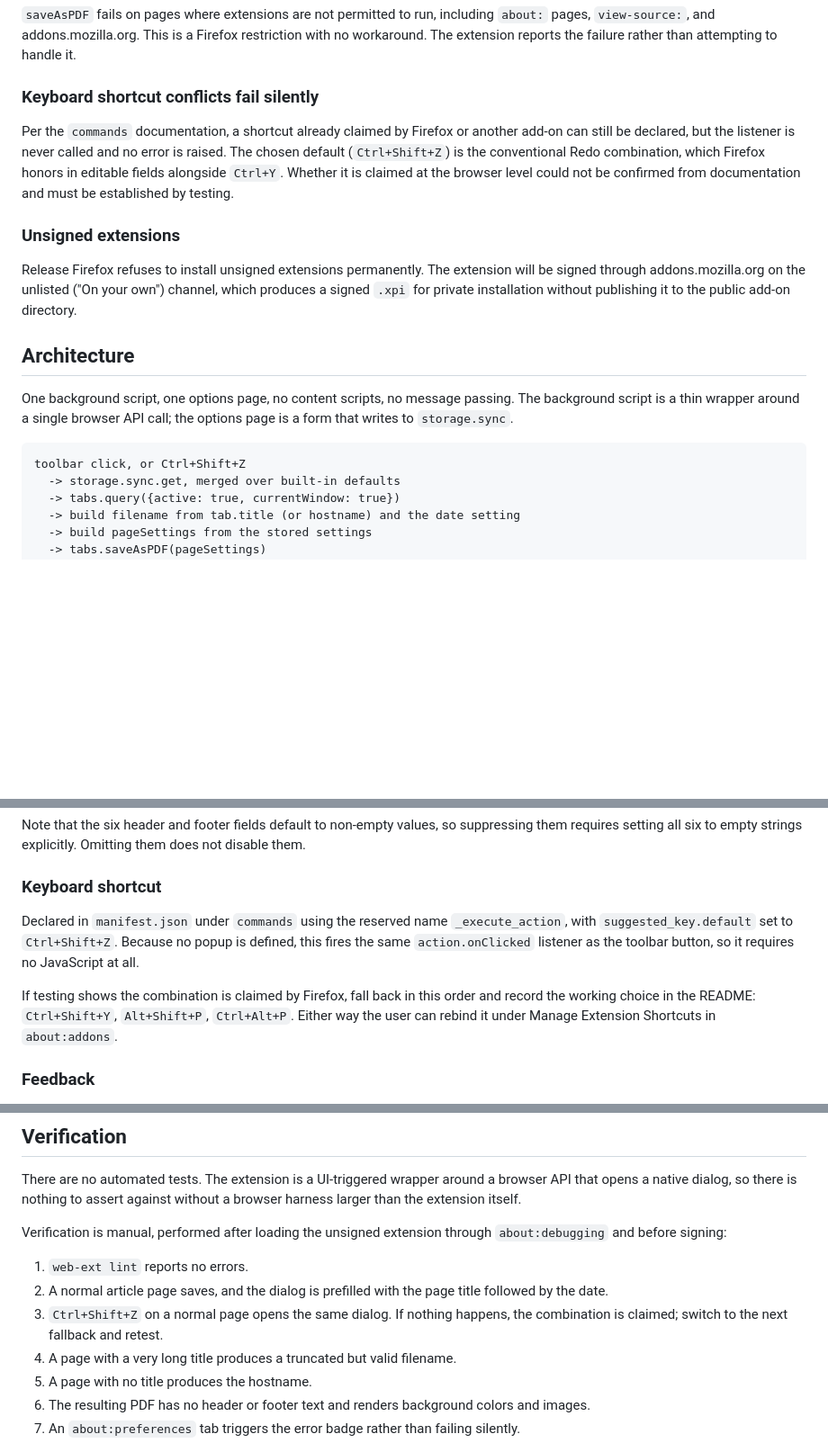
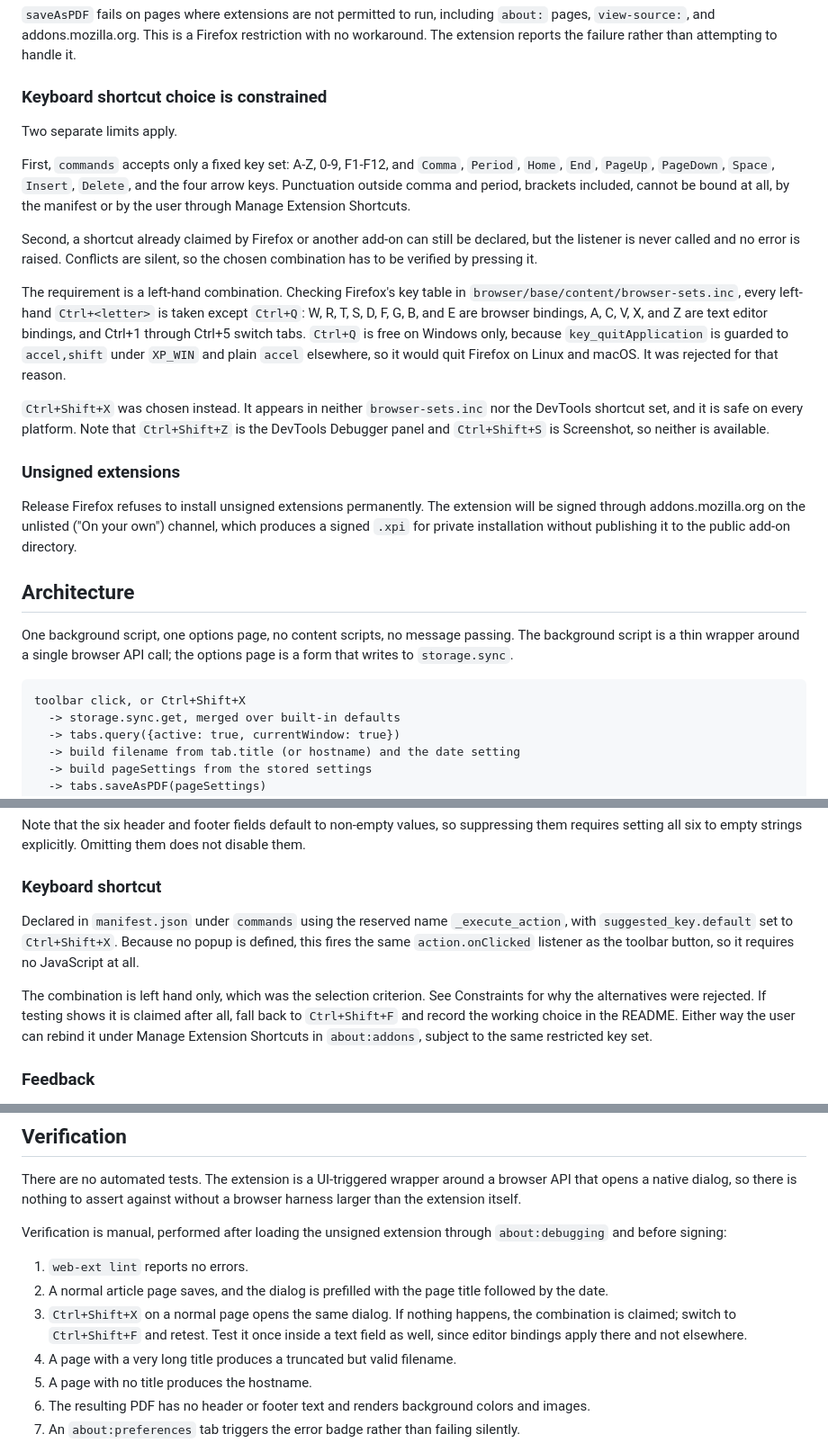
Before and after one commit to JonGaydos/firefox-print-pdf, a Markdown page: docs/specs/2026-07-25-firefox-print-pdf-design.md, 3 parts joined by grey strips. Shown at 90% size. Drawn GitHub-style; blank space fills up the shorter version.

Commit message:
Set keyboard shortcut to Ctrl+Shift+X

````diff
--- a/docs/specs/2026-07-25-firefox-print-pdf-design.md
+++ b/docs/specs/2026-07-25-firefox-print-pdf-design.md
@@ -66,14 +66,34 @@ including `about:` pages, `view-source:`, and addons.mozilla.org. This is
 a Firefox restriction with no workaround. The extension reports the
 failure rather than attempting to handle it.
 
-### Keyboard shortcut conflicts fail silently
+### Keyboard shortcut choice is constrained
 
-Per the `commands` documentation, a shortcut already claimed by Firefox
-or another add-on can still be declared, but the listener is never
-called and no error is raised. The chosen default (`Ctrl+Shift+Z`) is the
-conventional Redo combination, which Firefox honors in editable fields
-alongside `Ctrl+Y`. Whether it is claimed at the browser level could not
-be confirmed from documentation and must be established by testing.
+Two separate limits apply.
+
+First, `commands` accepts only a fixed key set: A-Z, 0-9, F1-F12, and
+`Comma`, `Period`, `Home`, `End`, `PageUp`, `PageDown`, `Space`,
+`Insert`, `Delete`, and the four arrow keys. Punctuation outside comma
+and period, brackets included, cannot be bound at all, by the manifest or
+by the user through Manage Extension Shortcuts.
+
+Second, a shortcut already claimed by Firefox or another add-on can still
+be declared, but the listener is never called and no error is raised.
+Conflicts are silent, so the chosen combination has to be verified by
+pressing it.
+
+The requirement is a left-hand combination. Checking Firefox's key table
+in `browser/base/content/browser-sets.inc`, every left-hand
+`Ctrl+<letter>` is taken except `Ctrl+Q`: W, R, T, S, D, F, G, B, and E
+are browser bindings, A, C, V, X, and Z are text editor bindings, and
+Ctrl+1 through Ctrl+5 switch tabs. `Ctrl+Q` is free on Windows only,
+because `key_quitApplication` is guarded to `accel,shift` under `XP_WIN`
+and plain `accel` elsewhere, so it would quit Firefox on Linux and
+macOS. It was rejected for that reason.
+
+`Ctrl+Shift+X` was chosen instead. It appears in neither `browser-sets.inc`
+nor the DevTools shortcut set, and it is safe on every platform. Note
+that `Ctrl+Shift+Z` is the DevTools Debugger panel and `Ctrl+Shift+S` is
+Screenshot, so neither is available.
 
 ### Unsigned extensions
 
@@ -89,7 +109,7 @@ passing. The background script is a thin wrapper around a single browser
 API call; the options page is a form that writes to `storage.sync`.
 
 ```
-toolbar click, or Ctrl+Shift+Z
+toolbar click, or Ctrl+Shift+X
   -> storage.sync.get, merged over built-in defaults
   -> tabs.query({active: true, currentWindow: true})
   -> build filename from tab.title (or hostname) and the date setting
@@ -185,14 +205,16 @@ explicitly. Omitting them does not disable them.
 ### Keyboard shortcut
 
 Declared in `manifest.json` under `commands` using the reserved name
-`_execute_action`, with `suggested_key.default` set to `Ctrl+Shift+Z`.
+`_execute_action`, with `suggested_key.default` set to `Ctrl+Shift+X`.
 Because no popup is defined, this fires the same `action.onClicked`
 listener as the toolbar button, so it requires no JavaScript at all.
 
-If testing shows the combination is claimed by Firefox, fall back in this
-order and record the working choice in the README: `Ctrl+Shift+Y`,
-`Alt+Shift+P`, `Ctrl+Alt+P`. Either way the user can rebind it under
-Manage Extension Shortcuts in `about:addons`.
+The combination is left hand only, which was the selection criterion.
+See Constraints for why the alternatives were rejected. If testing shows
+it is claimed after all, fall back to `Ctrl+Shift+F` and record the
+working choice in the README. Either way the user can rebind it under
+Manage Extension Shortcuts in `about:addons`, subject to the same
+restricted key set.
 
 ### Feedback
 
@@ -247,9 +269,10 @@ through `about:debugging` and before signing:
 1. `web-ext lint` reports no errors.
 2. A normal article page saves, and the dialog is prefilled with the page
    title followed by the date.
-3. `Ctrl+Shift+Z` on a normal page opens the same dialog. If nothing
-   happens, the combination is claimed; switch to the next fallback and
-   retest.
+3. `Ctrl+Shift+X` on a normal page opens the same dialog. If nothing
+   happens, the combination is claimed; switch to `Ctrl+Shift+F` and
+   retest. Test it once inside a text field as well, since editor
+   bindings apply there and not elsewhere.
 4. A page with a very long title produces a truncated but valid filename.
 5. A page with no title produces the hostname.
 6. The resulting PDF has no header or footer text and renders background
````
